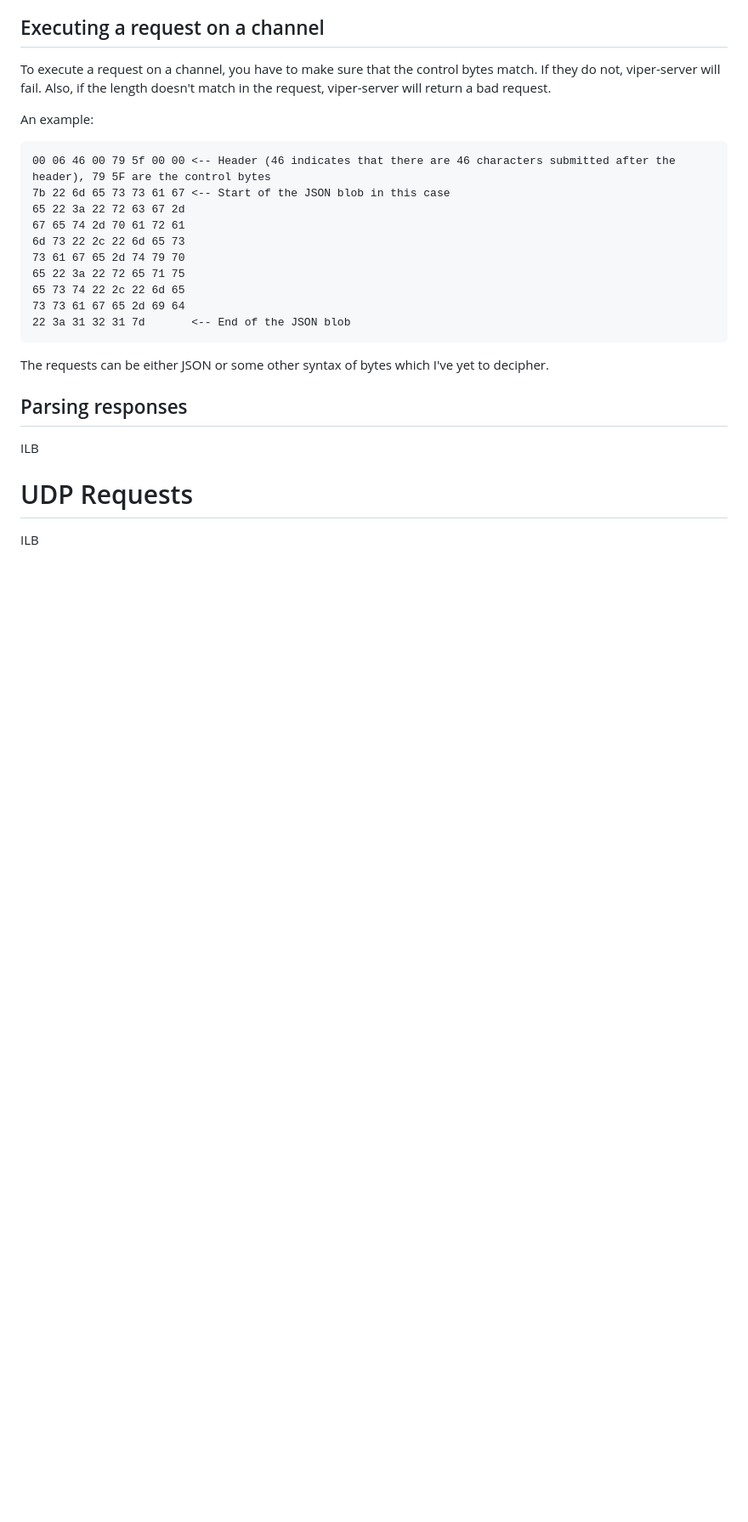
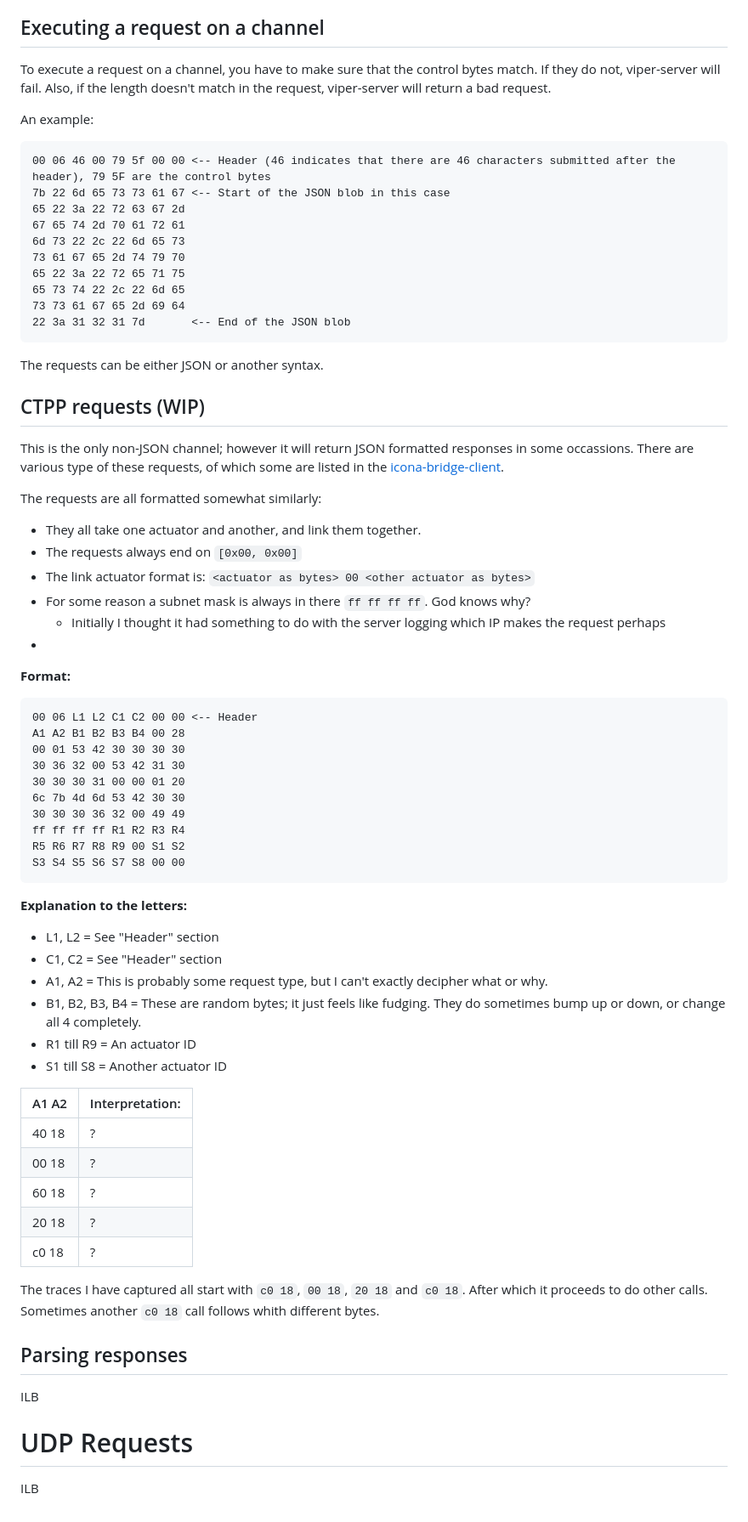
Before and after one commit to grdw/viper-client, a Markdown page: docs/README.md, the part around the change. Shown at 85% size. Drawn GitHub-style; blank space fills up the shorter version.

````diff
--- a/docs/README.md
+++ b/docs/README.md
@@ -111,7 +111,53 @@ An example:
 22 3a 31 32 31 7d       <-- End of the JSON blob
 ```
 
-The requests can be either JSON or some other syntax of bytes which I've yet to decipher.
+The requests can be either JSON or another syntax.
+
+## CTPP requests (WIP)
+This is the only non-JSON channel; however it will return JSON formatted responses in some occassions. There are various type of these requests, of which some are listed in the [icona-bridge-client](https://github.com/madchicken/comelit-client/blob/3e4b05ce7fa7b5d744b39a5f62c6a1d22774c8c0/src/icona-bridge-client.ts#L81-L127).
+
+The requests are all formatted somewhat similarly:
+
+- They all take one actuator and another, and link them together.
+- The requests always end on `[0x00, 0x00]`
+- The link actuator format is: `<actuator as bytes> 00 <other actuator as bytes>`
+- For some reason a subnet mask is always in there `ff ff ff ff`. God knows why?
+  - Initially I thought it had something to do with the server logging which IP makes the request perhaps
+-
+
+**Format:**
+
+```
+00 06 L1 L2 C1 C2 00 00 <-- Header
+A1 A2 B1 B2 B3 B4 00 28
+00 01 53 42 30 30 30 30
+30 36 32 00 53 42 31 30
+30 30 30 31 00 00 01 20
+6c 7b 4d 6d 53 42 30 30
+30 30 30 36 32 00 49 49
+ff ff ff ff R1 R2 R3 R4
+R5 R6 R7 R8 R9 00 S1 S2
+S3 S4 S5 S6 S7 S8 00 00
+```
+
+**Explanation to the letters:**
+
+- L1, L2 = See "Header" section
+- C1, C2 = See "Header" section
+- A1, A2 = This is probably some request type, but I can't exactly decipher what or why.
+- B1, B2, B3, B4 = These are random bytes; it just feels like fudging. They do sometimes bump up or down, or change all 4 completely.
+- R1 till R9 = An actuator ID
+- S1 till S8 = Another actuator ID
+
+A1 A2 | Interpretation:
+------|---------------------------------
+40 18 | ?
+00 18 | ?
+60 18 | ?
+20 18 | ?
+c0 18 | ?
+
+The traces I have captured all start with `c0 18`, `00 18`, `20 18` and `c0 18`. After which it proceeds to do other calls. Sometimes another `c0 18` call follows whith different bytes.
 
 ## Parsing responses
 ILB
````
